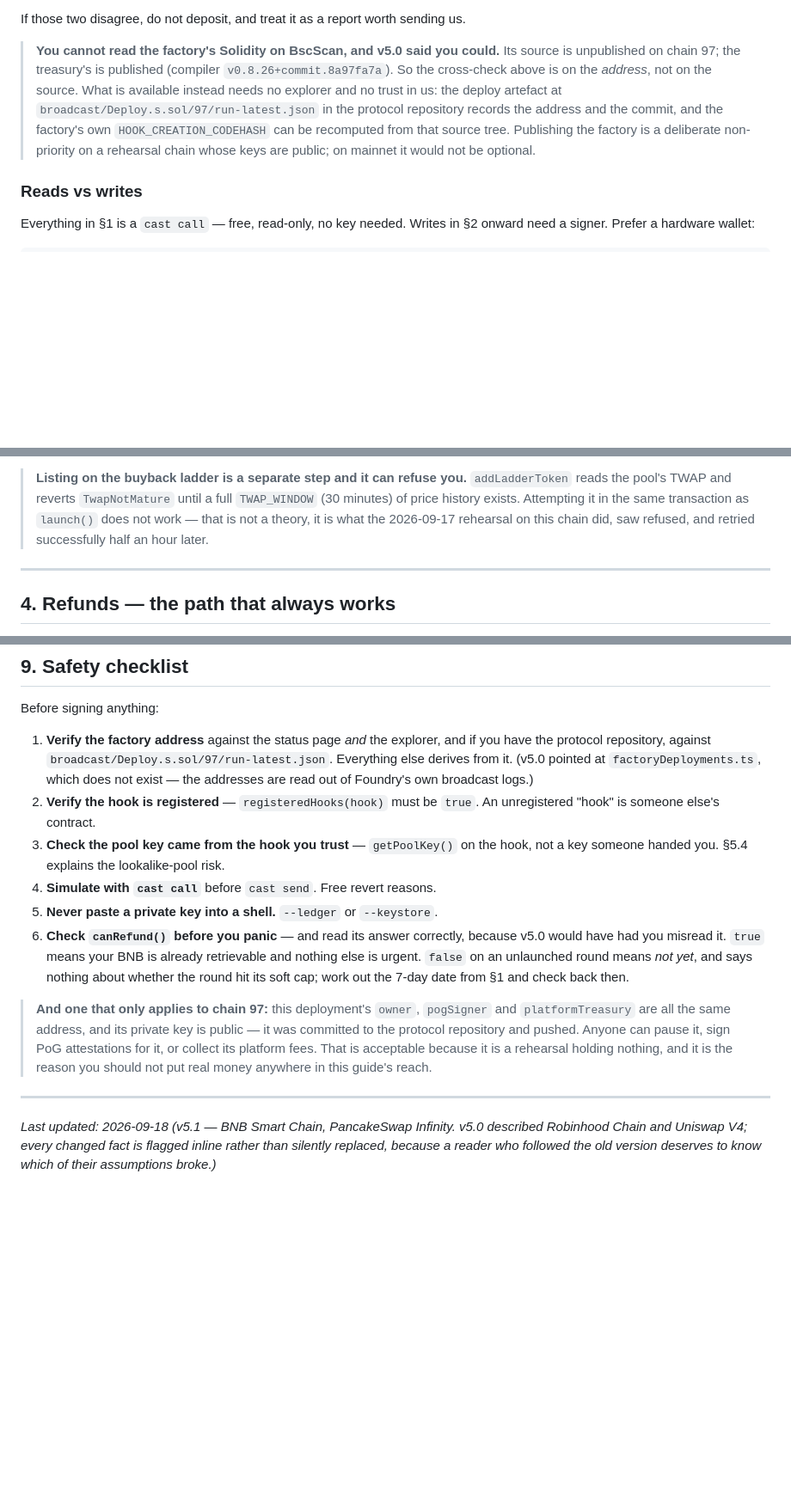
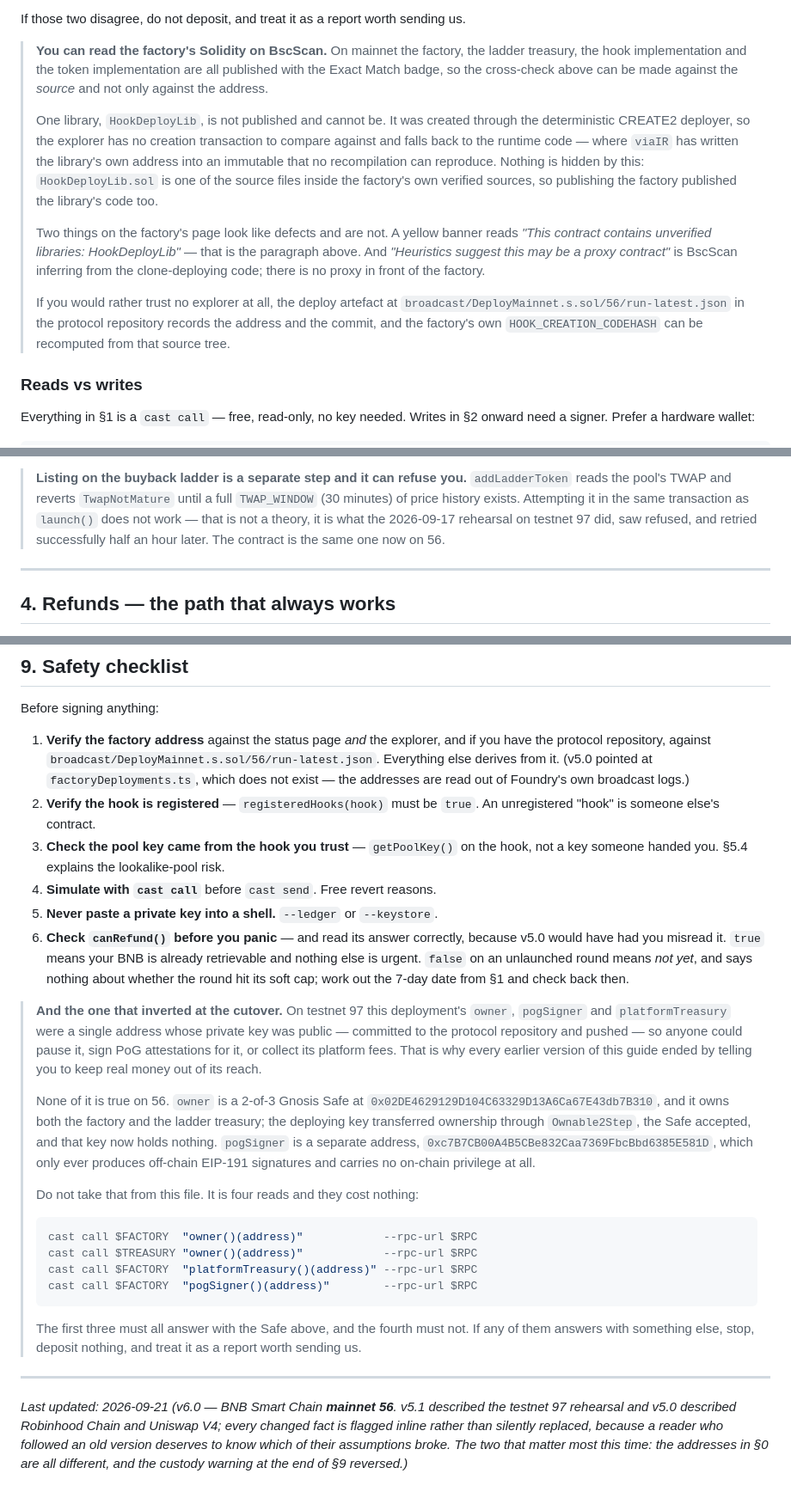
Before and after one commit to jayoo101/tosh-status, a Markdown page: MANUAL_INTERACTION.md, 3 parts joined by grey strips. Shown at 86% size. Drawn GitHub-style; blank space fills up the shorter version.

Commit message:
point the responder guide at mainnet 56
index.html was cut over in the previous commit, but this guide is what §6b
actually hands a responder, and it still opened with "The only deployment is
testnet 97. There is no mainnet Tosh contract" over an export block setting
FACTORY to the testnet address. Someone following it during a mainnet incident
would have run every read and every write against a contract holding nothing,
and each command would have succeeded.

checkStatusPage.mjs cannot catch this. It checks that the guide URL resolves,
not what the guide says, so the page could be correct and this file wrong
indefinitely.

Changed, all verified on chain 2026-09-21 rather than copied from the deploy
config:

  - §0 exports: RPC, FACTORY and TREASURY are the 56 values
  - §0 verification note: the factory IS published on BscScan now, with the
    HookDeployLib exception explained, plus the two false alarms its page
    shows (unverified-library banner, proxy heuristic)
  - §9 custody warning INVERTED. It said owner/pogSigner/platformTreasury were
    one address with a public key. On 56 owner and platformTreasury are the
    2-of-3 Safe, pogSigner is separate and privilege-free, and the deploying
    key holds nothing. Four cast calls are given so the reader checks rather
    than believes this file.
  - broadcast path: Deploy.s.sol/97 -> DeployMainnet.s.sol/56
  - PoolKey width re-measured on a registered mainnet hook: still 386
  - remaining 97 mentions are deliberate historical context and say so

README's cutover section described the swap in the old direction.

````diff
--- a/MANUAL_INTERACTION.md
+++ b/MANUAL_INTERACTION.md
@@ -99,16 +105,29 @@ that are not the app, so you can cross-check rather than take either on faith.
 If those two disagree, do not deposit, and treat it as a report worth sending
 us.
 
-> **You cannot read the factory's Solidity on BscScan, and v5.0 said you
-> could.** Its source is unpublished on chain 97; the treasury's is published
-> (compiler `v0.8.26+commit.8a97fa7a`). So the cross-check above is on the
-> *address*, not on the source. What is available instead needs no explorer
-> and no trust in us: the deploy artefact at
-> `broadcast/Deploy.s.sol/97/run-latest.json` in the protocol repository
-> records the address and the commit, and the factory's own
-> `HOOK_CREATION_CODEHASH` can be recomputed from that source tree. Publishing
-> the factory is a deliberate non-priority on a rehearsal chain whose keys are
-> public; on mainnet it would not be optional.
+> **You can read the factory's Solidity on BscScan.** On mainnet the factory,
+> the ladder treasury, the hook implementation and the token implementation
+> are all published with the Exact Match badge, so the cross-check above can
+> be made against the *source* and not only against the address.
+>
+> One library, `HookDeployLib`, is not published and cannot be. It was created
+> through the deterministic CREATE2 deployer, so the explorer has no creation
+> transaction to compare against and falls back to the runtime code — where
+> `viaIR` has written the library's own address into an immutable that no
+> recompilation can reproduce. Nothing is hidden by this: `HookDeployLib.sol`
+> is one of the source files inside the factory's own verified sources, so
+> publishing the factory published the library's code too.
+>
+> Two things on the factory's page look like defects and are not. A yellow
+> banner reads *"This contract contains unverified libraries: HookDeployLib"*
+> — that is the paragraph above. And *"Heuristics suggest this may be a proxy
+> contract"* is BscScan inferring from the clone-deploying code; there is no
+> proxy in front of the factory.
+>
+> If you would rather trust no explorer at all, the deploy artefact at
+> `broadcast/DeployMainnet.s.sol/56/run-latest.json` in the protocol
+> repository records the address and the commit, and the factory's own
+> `HOOK_CREATION_CODEHASH` can be recomputed from that source tree.
 
 ### Reads vs writes
 
@@ -309,8 +328,8 @@ so let `cast` estimate first, and only pin `--gas-limit` if estimation fails.
 > `addLadderToken` reads the pool's TWAP and reverts `TwapNotMature` until a
 > full `TWAP_WINDOW` (30 minutes) of price history exists. Attempting it in the
 > same transaction as `launch()` does not work — that is not a theory, it is
-> what the 2026-09-17 rehearsal on this chain did, saw refused, and retried
-> successfully half an hour later.
+> what the 2026-09-17 rehearsal on testnet 97 did, saw refused, and retried
+> successfully half an hour later. The contract is the same one now on 56.
 
 ---
 
@@ -746,7 +765,7 @@ Before signing anything:
 
 1. **Verify the factory address** against the status page *and* the explorer,
    and if you have the protocol repository, against
-   `broadcast/Deploy.s.sol/97/run-latest.json`. Everything else derives from
+   `broadcast/DeployMainnet.s.sol/56/run-latest.json`. Everything else derives from
    it. (v5.0 pointed at `factoryDeployments.ts`, which does not exist — the
    addresses are read out of Foundry's own broadcast logs.)
 2. **Verify the hook is registered** — `registeredHooks(hook)` must be `true`.
@@ -761,16 +780,39 @@ Before signing anything:
    round means *not yet*, and says nothing about whether the round hit its
    soft cap; work out the 7-day date from §1 and check back then.
 
-> **And one that only applies to chain 97:** this deployment's `owner`,
-> `pogSigner` and `platformTreasury` are all the same address, and its private
-> key is public — it was committed to the protocol repository and pushed.
-> Anyone can pause it, sign PoG attestations for it, or collect its platform
-> fees. That is acceptable because it is a rehearsal holding nothing, and it is
-> the reason you should not put real money anywhere in this guide's reach.
+> **And the one that inverted at the cutover.** On testnet 97 this
+> deployment's `owner`, `pogSigner` and `platformTreasury` were a single
+> address whose private key was public — committed to the protocol repository
+> and pushed — so anyone could pause it, sign PoG attestations for it, or
+> collect its platform fees. That is why every earlier version of this guide
+> ended by telling you to keep real money out of its reach.
+>
+> None of it is true on 56. `owner` is a 2-of-3 Gnosis Safe at
+> `0x02DE4629129D104C63329D13A6Ca67E43db7B310`, and it owns both the factory
+> and the ladder treasury; the deploying key transferred ownership through
+> `Ownable2Step`, the Safe accepted, and that key now holds nothing.
+> `pogSigner` is a separate address, `0xc7B7CB00A4B5CBe832Caa7369FbcBbd6385E581D`,
+> which only ever produces off-chain EIP-191 signatures and carries no
+> on-chain privilege at all.
+>
+> Do not take that from this file. It is four reads and they cost nothing:
+>
+> ```bash
+> cast call $FACTORY  "owner()(address)"            --rpc-url $RPC
+> cast call $TREASURY "owner()(address)"            --rpc-url $RPC
+> cast call $FACTORY  "platformTreasury()(address)" --rpc-url $RPC
+> cast call $FACTORY  "pogSigner()(address)"        --rpc-url $RPC
+> ```
+>
+> The first three must all answer with the Safe above, and the fourth must not.
+> If any of them answers with something else, stop, deposit nothing, and treat
+> it as a report worth sending us.
 
 ---
 
-*Last updated: 2026-09-18 (v5.1 — BNB Smart Chain, PancakeSwap Infinity. v5.0
-described Robinhood Chain and Uniswap V4; every changed fact is flagged inline
-rather than silently replaced, because a reader who followed the old version
-deserves to know which of their assumptions broke.)*
+*Last updated: 2026-09-21 (v6.0 — BNB Smart Chain **mainnet 56**. v5.1
+described the testnet 97 rehearsal and v5.0 described Robinhood Chain and
+Uniswap V4; every changed fact is flagged inline rather than silently
+replaced, because a reader who followed an old version deserves to know which
+of their assumptions broke. The two that matter most this time: the addresses
+in §0 are all different, and the custody warning at the end of §9 reversed.)*
````
Also changed, not shown: other parts of MANUAL_INTERACTION.md (+17 -11 lines), README.md (+9 -9 lines).
